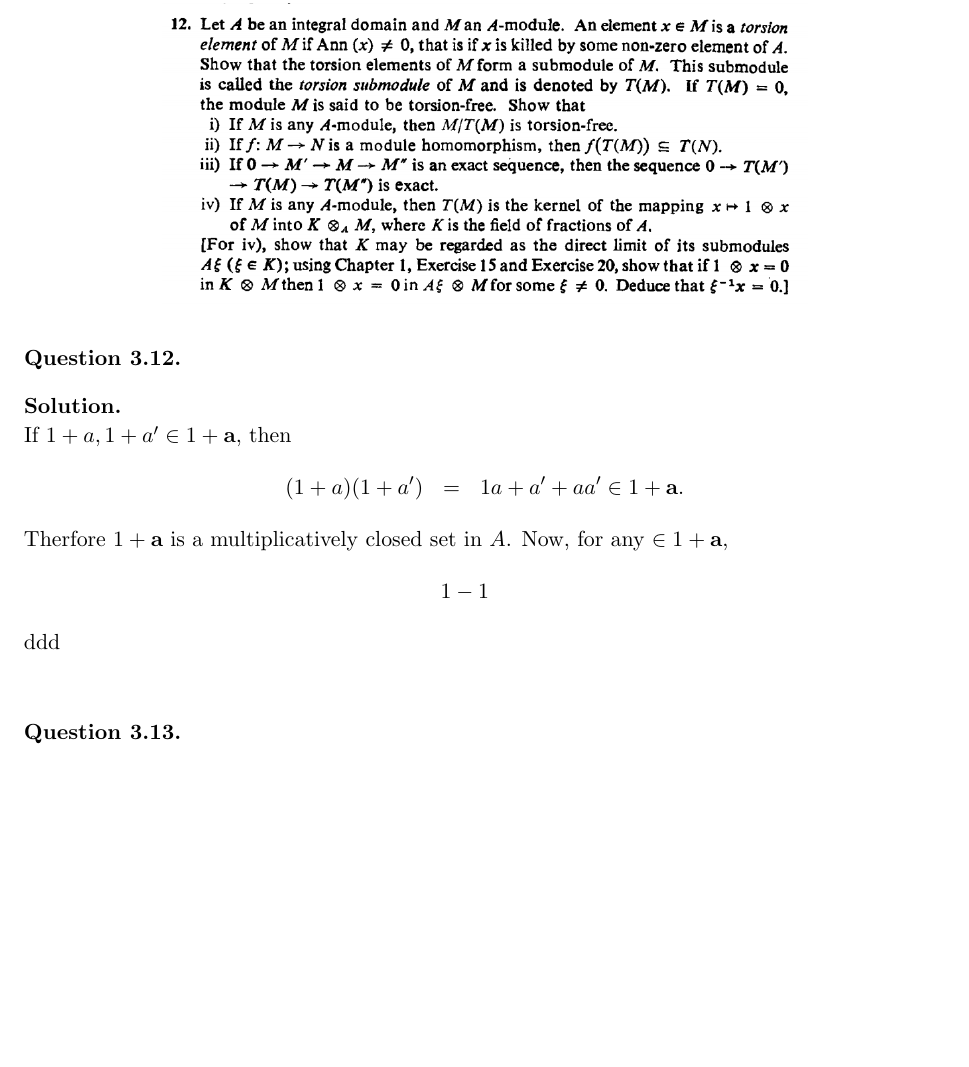
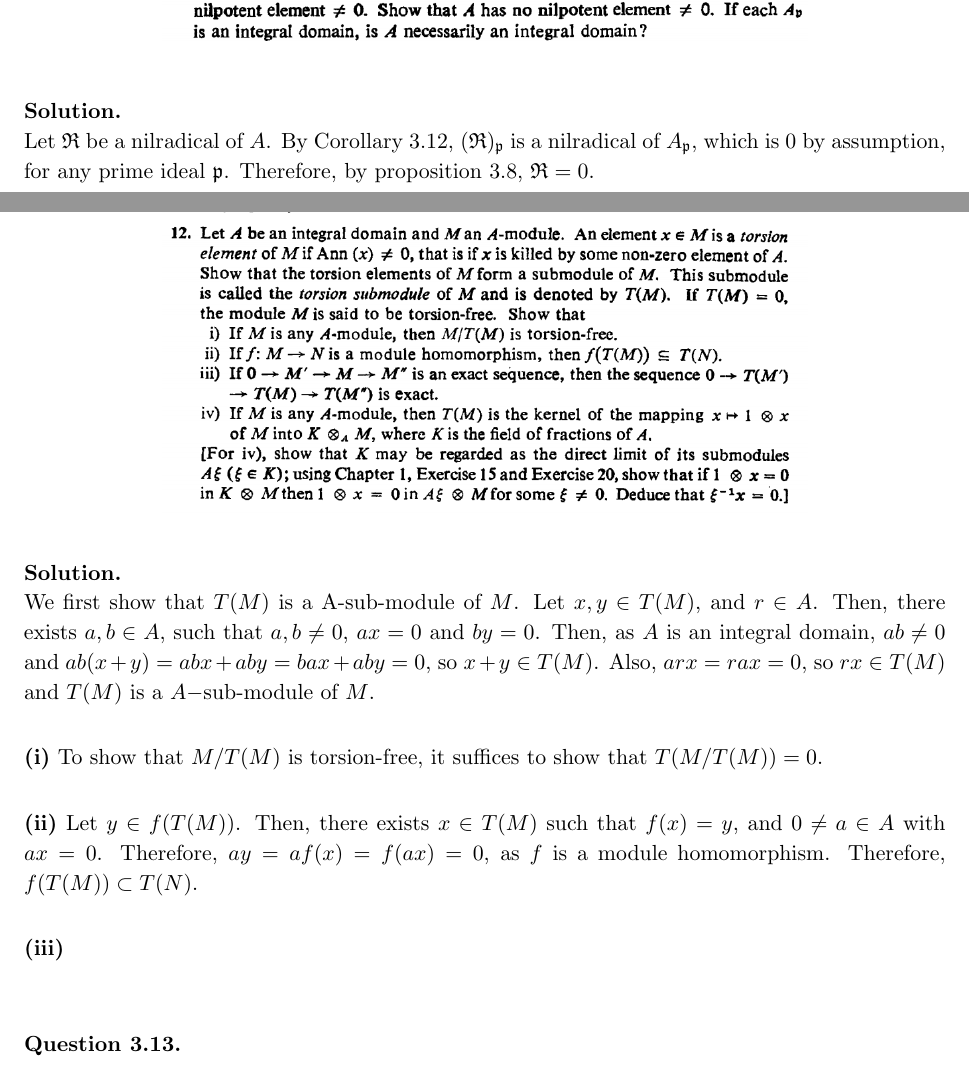
Before and after one commit to ydchoi/ComAlg, a LaTeX paper (rough.tex): part of page 4 of 4 before the commit and two parts of pages 7 and 8 of 8 after it, the two joined at a grey line, cut at the place of the change, the shorter picture padded with empty space. The pictures show the PDF file rough.pdf that the author committed with the source.

Commit message:
A regular commit

```diff
--- a/rough.tex
+++ b/rough.tex
@@ -174,0 +183,4 @@ but the later is equivalent to $M_i$ being flat for all $i \in I$, so we are don
+    \includegraphics[width=0.7\textwidth]{d-1-15.png}
+\end{figure}
+\end{question}
+\begin{solution} \hfill \\
@@ -174,0 +190 @@ but the later is equivalent to $M_i$ being flat for all $i \in I$, so we are don
+\subset \mathfrak{p}$. Hence, $V(\mathfrak{a}) \subset V(r(\mathfrak{a}))$, and
@@ -174,0 +196,11 @@ but the later is equivalent to $M_i$ being flat for all $i \in I$, so we are don
+\eQb
+E \subset \mathfrak{p} \iff \mathfrak{a} \subset \mathfrak{p} \iff
+r(\mathfrak{a}) \subset \mathfrak{p}
+\eQe
+for any prime ideal $\mathfrak{p}$ of $A$. \\
+
+\smallskip
+
+\noindent \textbf{(ii)} It is clear that $V(0) \subset X$. Any prime ideal $\mathfrak{p}$
+of $A$ contains $0$, so $V(0) = X$. And as there is no prime ideal that contains
+$1$, $V(1) = \emptyset$.
@@ -260,15 +374,13 @@ for any $\in 1 + \textbf{a}$,
 \end{figure}
 \end{question}
 \begin{solution} \hfill \\
-If $1+a, 1+a' \in 1+ \textbf{a}$, then
-\eQb
-(1+a)(1+a') &=& 1 a + a' + aa' \in 1 + \textbf{a}.
-\eQe
-Therfore $1+\textbf{a}$ is a multiplicatively closed set in $A$. Now,
-for any $\in 1 + \textbf{a}$,
-\eQb
-1 - 1
-\eQe
+Let $\mathfrak{R}$ be a nilradical of $A$. By Corollary $3.12$,
+$(\mathfrak{R})_{\mathfrak{p}}$ is a nilradical of $A_{\mathfrak{p}}$, which is 0 by
+assumption, for any prime ideal $\mathfrak{p}$. Therefore, by proposition 3.8,
+$\mathfrak{R} = 0$.
+
+\smallskip
+
 
 \end{solution}
 
@@ -282,16 +394,32 @@ for any $\in 1 + \textbf{a}$,
 \end{figure}
 \end{question}
 \begin{solution} \hfill \\
-If $1+a, 1+a' \in 1+ \textbf{a}$, then
-\eQb
-(1+a)(1+a') &=& 1 a + a' + aa' \in 1 + \textbf{a}.
-\eQe
-Therfore $1+\textbf{a}$ is a multiplicatively closed set in $A$. Now,
-for any $\in 1 + \textbf{a}$,
-\eQb
-1 - 1
-\eQe
-ddd
+We first show that $T(M)$ is a A-sub-module of $M$. Let $x,y \in T(M)$, and $r \in A$.
+Then, there exists $a,b \in A$, such that $a,b \neq 0$, $ax = 0$ and $by = 0$.
+Then, as $A$ is an integral domain, $ab \neq 0$ and
+$ab(x+y) = abx + aby = bax + aby = 0$, so $x + y \in T(M)$. Also, $arx = rax = 0$,
+so $rx \in T(M)$ and $T(M)$ is a $A-$sub-module of $M$. \\
+
+\smallskip
+
+\noindent
+\textbf{(i)} To show that $M/T(M)$ is torsion-free, it suffices to show that
+$T(M/T(M)) = 0$.  \\
+
+\smallskip
+
+\noindent
+\textbf{(ii)} Let $y \in f(T(M))$. Then, there exists $x \in T(M)$ such that
+$f(x) = y$, and $0 \neq a \in A$ with $ax = 0$. Therefore, $ay = af(x) = f(ax) = 0$,
+as $f$ is a module homomorphism. Therefore, $f(T(M)) \subset T(N)$. \\
+
+\smallskip
+
+\noindent \textbf{(iii)}
+
+\smallskip
+
+
 \end{solution}
 
 \bigskip
```
Also changed, not shown: d-1-15.png (added), d-1-16.png (added), d-1-17.png (added), d-1-18.png (added), d-1-19.png (added), d-1-21.png (added), d-3-5.png (added), rough.pdf, rough.tex (102 more changed lines), 4 other files.
